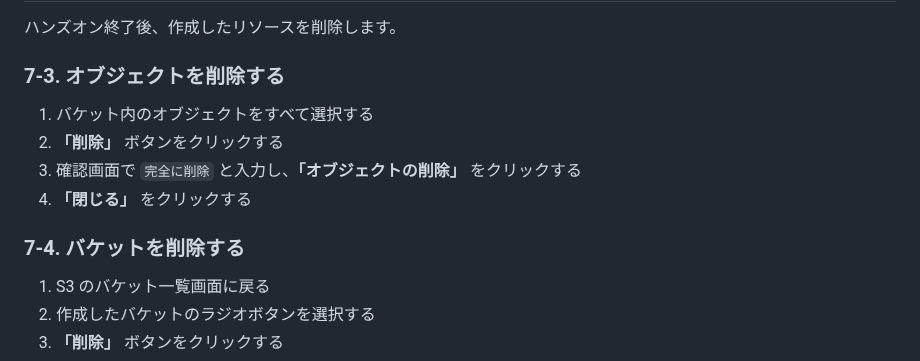
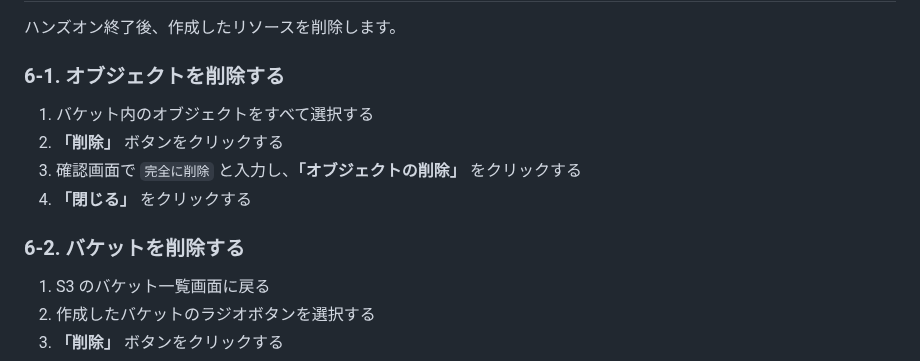
Before and after one commit to tetsuo-nobe/aws-basic, a Markdown page: s3/README.md, the part around one of its changes. Rendered like a GitHub page.

```diff
--- a/s3/README.md
+++ b/s3/README.md
@@ -152,14 +131,14 @@ S3 バケットの作成、オブジェクトのアップロード、署名付
 
 ハンズオン終了後、作成したリソースを削除します。
 
-### 7-3. オブジェクトを削除する
+### 6-1. オブジェクトを削除する
 
 1. バケット内のオブジェクトをすべて選択する
 2. **「削除」** ボタンをクリックする
 3. 確認画面で `完全に削除` と入力し、**「オブジェクトの削除」** をクリックする
 4. **「閉じる」** をクリックする
 
-### 7-4. バケットを削除する
+### 6-2. バケットを削除する
 
 1. S3 のバケット一覧画面に戻る
 2. 作成したバケットのラジオボタンを選択する
```
Also changed, not shown: other parts of s3/README.md (+9 -30 lines).
